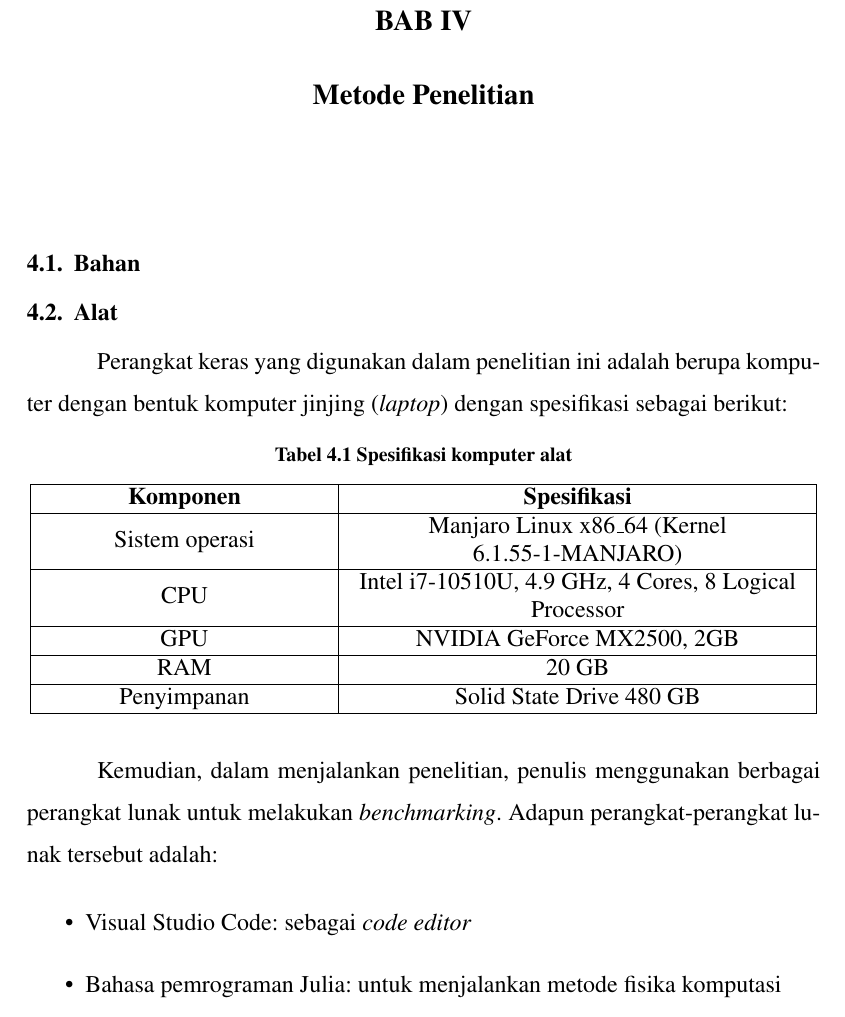
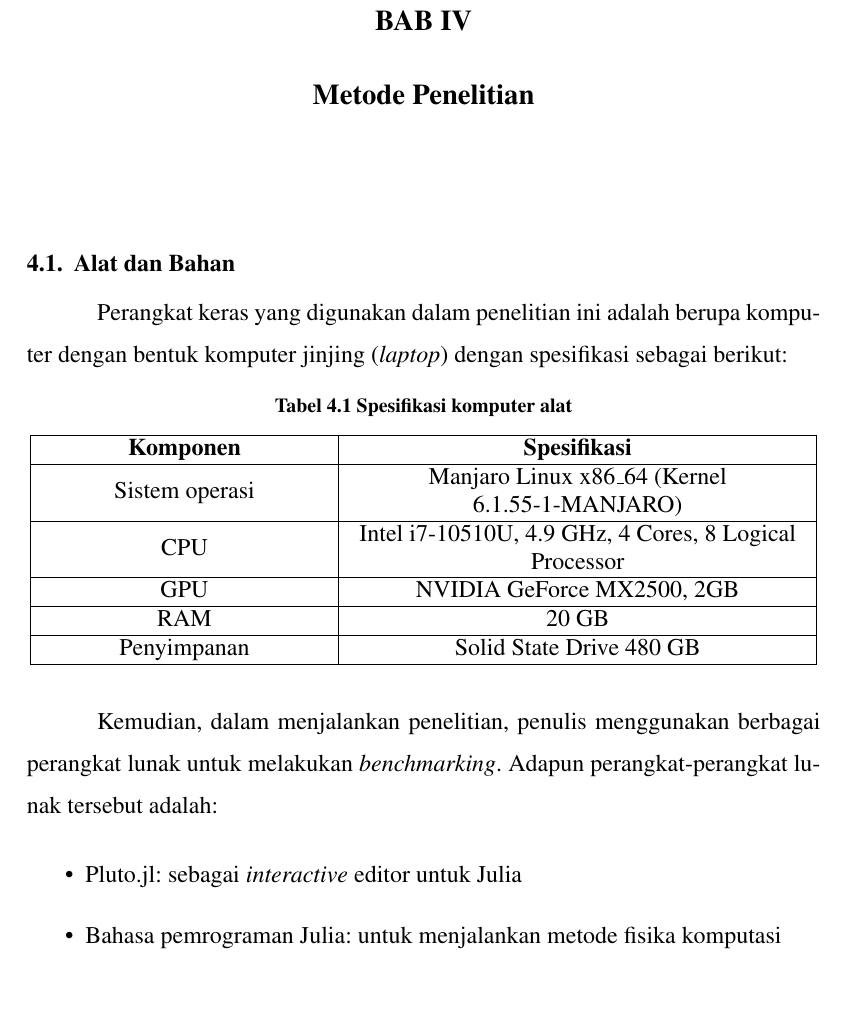
Before and after one commit to alfariiizi/skripsi, a LaTeX thesis (LaporanTA1.tex, which reads Bab4.tex): part of page 33 of 36, cut so that both start at the same text, the shorter picture padded with empty space. Compiled offline with pdfLaTeX.

Commit message:
update bab 4

```diff
--- a/Bab4.tex
+++ b/Bab4.tex
@@ -1,11 +1,9 @@
 \chapter{Metode Penelitian}
 
-\section{Bahan}
+\section{Alat dan Bahan}
 
-\section{Alat}
-
-Perangkat keras yang digunakan dalam penelitian ini adalah berupa komputer
-dengan bentuk komputer jinjing (\emph{laptop}) dengan spesifikasi sebagai berikut:
+Perangkat keras yang digunakan dalam penelitian ini adalah berupa komputer dengan
+bentuk komputer jinjing (\emph{laptop}) dengan spesifikasi sebagai berikut:
 
 \begin{table}[ht]
   \centering
@@ -27,11 +25,10 @@ dengan bentuk komputer jinjing (\emph{laptop}) dengan spesifikasi sebagai beriku
   \end{tabular}
 \end{table}
 
-Kemudian, dalam menjalankan penelitian, penulis menggunakan berbagai perangkat
-lunak untuk melakukan \emph{benchmarking}. Adapun perangkat-perangkat lunak
-tersebut adalah:
+Kemudian, dalam menjalankan penelitian, penulis menggunakan berbagai perangkat lunak
+untuk melakukan \emph{benchmarking}. Adapun perangkat-perangkat lunak tersebut adalah:
 \begin{itemize}
-  \item Visual Studio Code: sebagai \emph{code editor}
+  \item Pluto.jl: sebagai \emph{interactive} editor untuk Julia
 
   \item Bahasa pemrograman Julia: untuk menjalankan metode fisika komputasi
 
```
